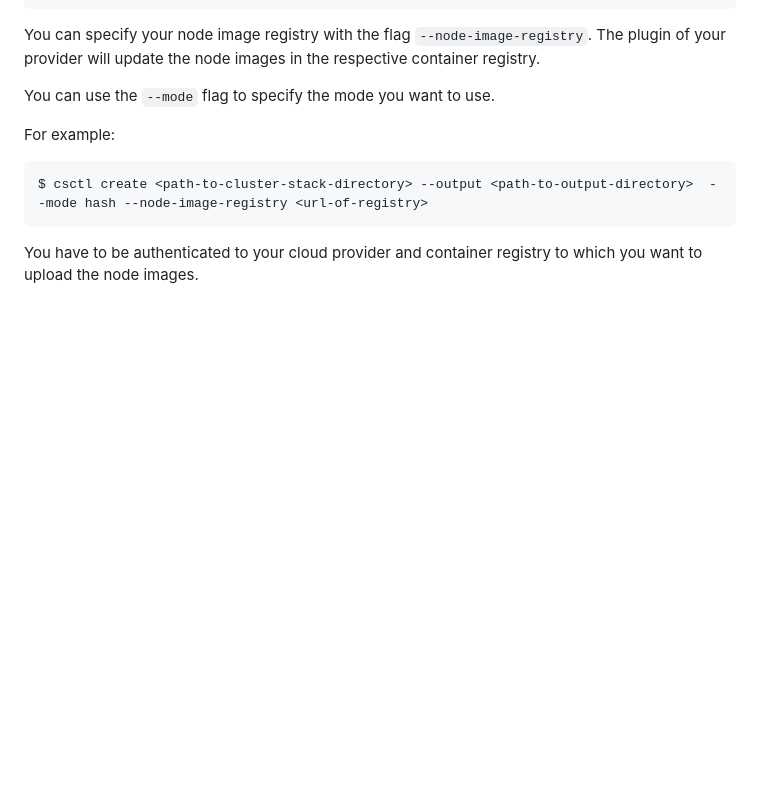
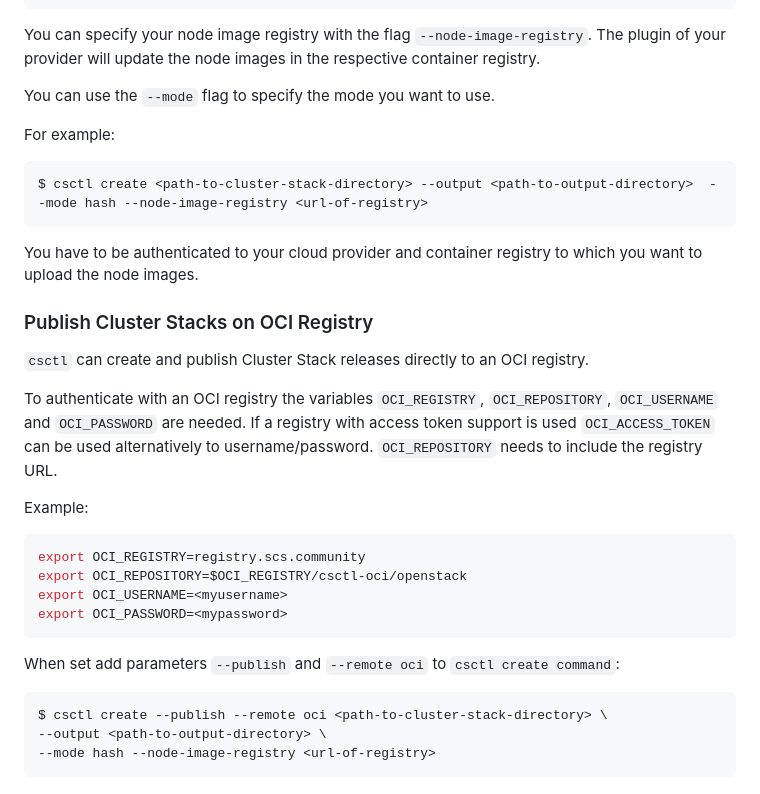
Before and after one commit to SovereignCloudStack/csctl, a Markdown page: docs/how_to_use_csctl.md, the part around the change. Rendered like a GitHub page; blank space fills up the shorter version.

Commit message:
docs(usage): add publishing to OCI registry
Signed-off-by: Jan Schoone <schoone@osb-alliance.com>

````diff
--- a/docs/how_to_use_csctl.md
+++ b/docs/how_to_use_csctl.md
@@ -77,3 +77,30 @@ $ csctl create <path-to-cluster-stack-directory> --output <path-to-output-direct
 ```
 
 You have to be authenticated to your cloud provider and container registry to which you want to upload the node images.
+
+### Publish Cluster Stacks on OCI Registry
+
+`csctl` can create and publish Cluster Stack releases directly to an OCI registry.
+
+To authenticate with an OCI registry the variables `OCI_REGISTRY`,
+`OCI_REPOSITORY`, `OCI_USERNAME` and `OCI_PASSWORD` are needed. If a registry
+with access token support is used `OCI_ACCESS_TOKEN` can be used alternatively
+to username/password.
+`OCI_REPOSITORY` needs to include the registry URL.
+
+Example:
+
+```sh
+export OCI_REGISTRY=registry.scs.community
+export OCI_REPOSITORY=$OCI_REGISTRY/csctl-oci/openstack
+export OCI_USERNAME=<myusername>
+export OCI_PASSWORD=<mypassword>
+```
+
+When set add parameters `--publish` and `--remote oci` to `csctl create command`:
+
+```bash
+$ csctl create --publish --remote oci <path-to-cluster-stack-directory> \
+--output <path-to-output-directory> \
+--mode hash --node-image-registry <url-of-registry>
+```
````
